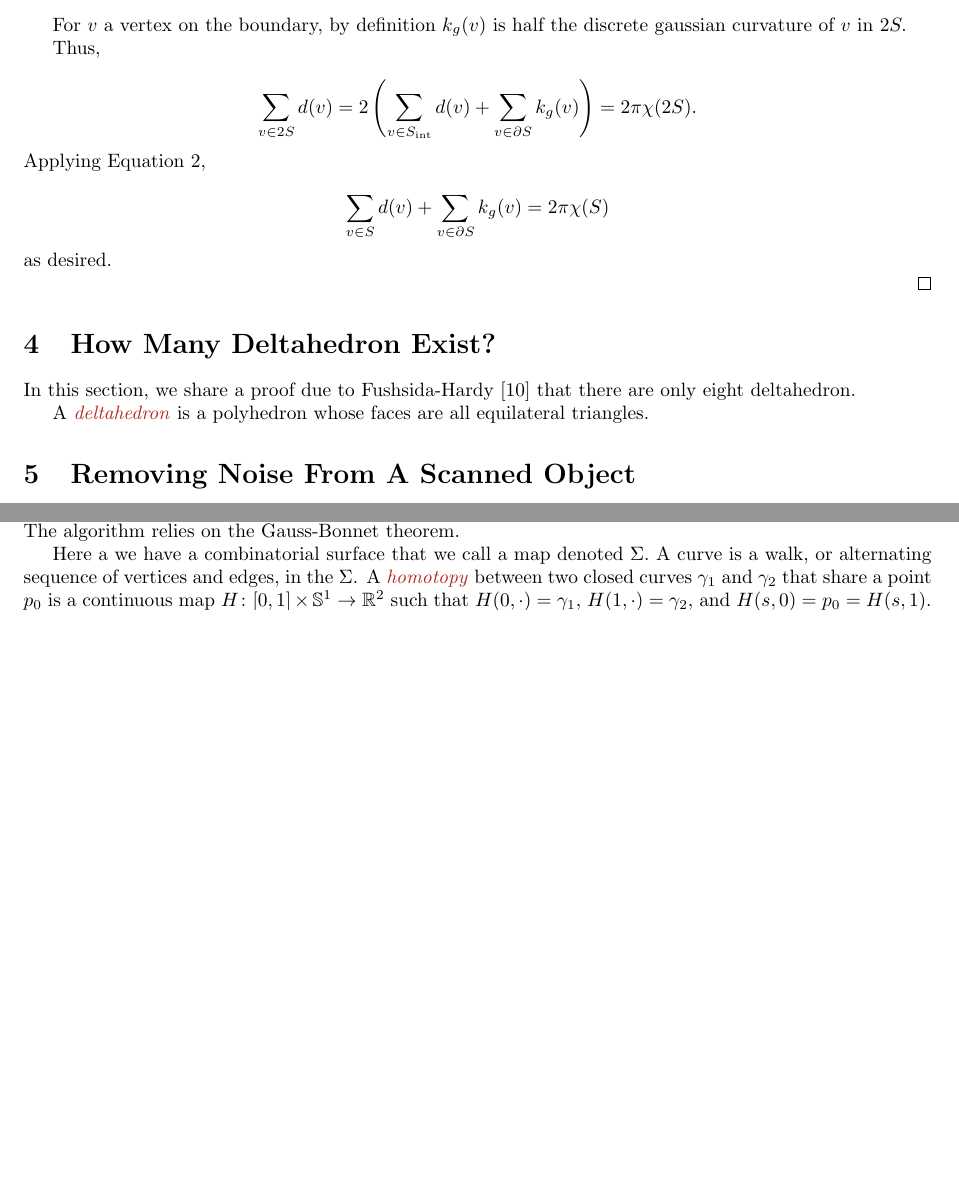
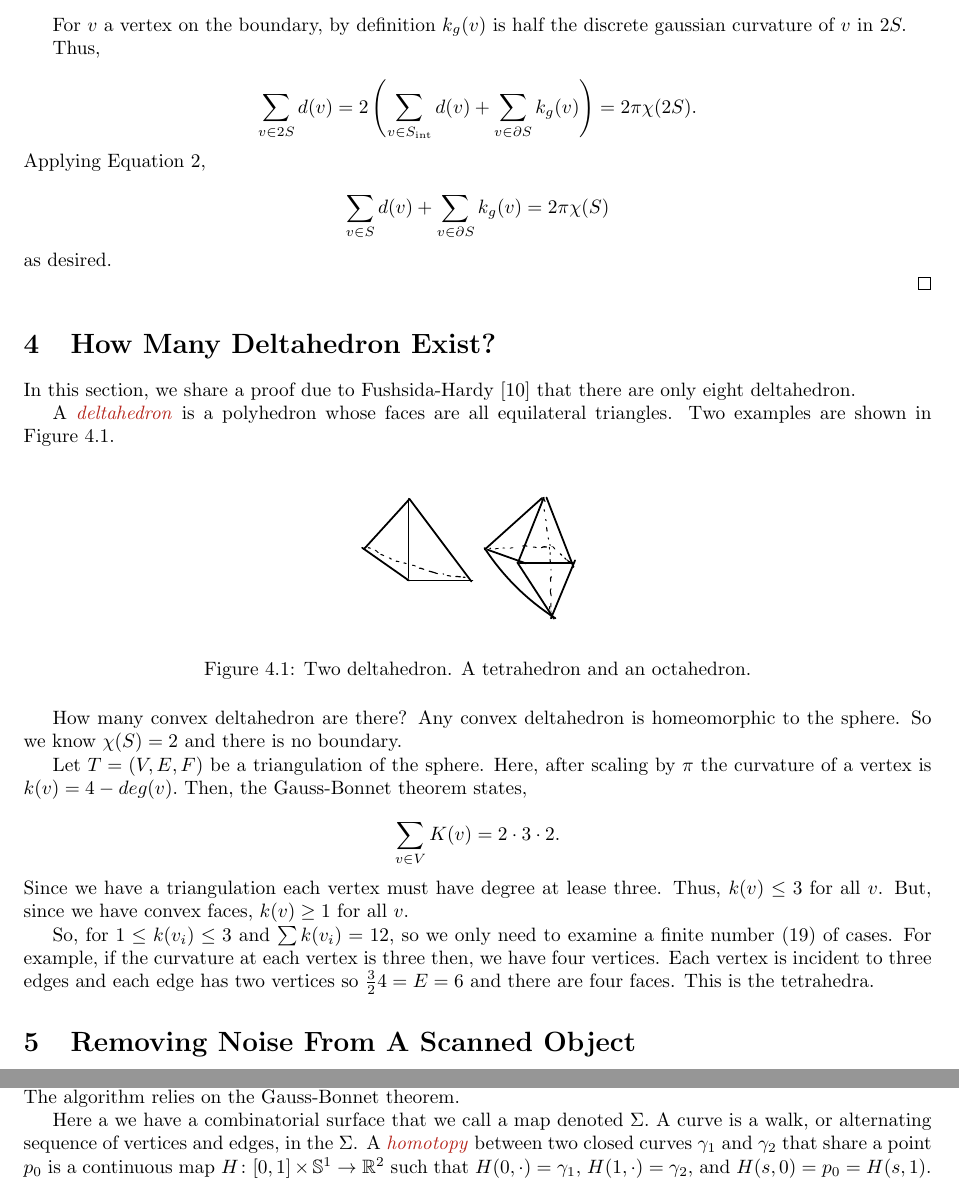
Before and after one commit to Brad-A-M/Gauss-Bonnet, a LaTeX document (using-the-gauss-bonnet-theorem/main.tex, which reads using-the-gauss-bonnet-theorem/body/deltahedron.tex): two parts of pages 6 and 7 of 9 before the commit and two parts of pages 6 and 8 of 10 after it, joined at a grey line, cut so that both start at the same text, the shorter picture padded with empty space. Compiled offline with pdfLaTeX.

Commit message:
Edit deltahedron

```diff
--- a/using-the-gauss-bonnet-theorem/body/deltahedron.tex
+++ b/using-the-gauss-bonnet-theorem/body/deltahedron.tex
@@ -6,4 +6,36 @@ Fushsida-Hardy \cite{deltahedron} that there are
 only eight deltahedron.
 
 A \EMPH{deltahedron} is a polyhedron whose
-faces are all equilateral triangles.
+faces are all equilateral triangles. Two examples are shown
+in \figref{deltahedron}.
+
+
+\begin{figure}[htb]
+\centering
+\includegraphics[width=.3\textwidth]{curvature/deltahedron}
+\caption{Two deltahedron. A tetrahedron and an octahedron.}
+\label{fig:deltahedron}
+\end{figure}
+
+How many convex deltahedron are there?
+Any convex deltahedron is homeomorphic to the sphere.
+So we know $\chi(S)=2$ and there is no boundary.
+
+Let $T=(V,E,F)$  be a triangulation of the sphere.
+Here, after scaling by $\pi$ the curvature of a vertex
+is $k(v)=4-deg(v).$
+Then, the Gauss-Bonnet theorem
+states,
+
+$$\sum_{v\in V}K(v)=2\cdot  3\cdot 2.$$
+Since we have a triangulation each
+vertex must have degree at lease three.
+Thus, $k(v)\leq 3$ for all $v$. But, since we have
+convex faces, $k(v)\geq 1$ for all $v$.
+
+So, for $1\leq k(v_i)\leq 3$ and  $\sum k(v_i)=12$,
+so we only need to examine a finite number (19) of cases.
+For example, if the curvature at each vertex is three then,
+we have four vertices. Each vertex is incident to three edges
+and each edge has two vertices so $\frac{3}{2}4=E=6$ and
+there are four faces. This is the tetrahedra.
```
Also changed, not shown: using-the-gauss-bonnet-theorem/images/curvature/deltahedron.pdf (added).
